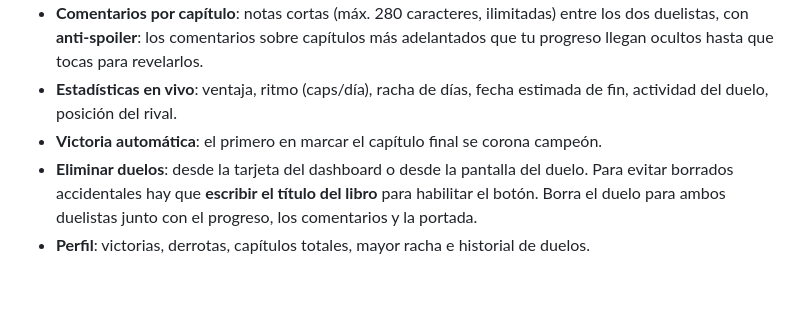
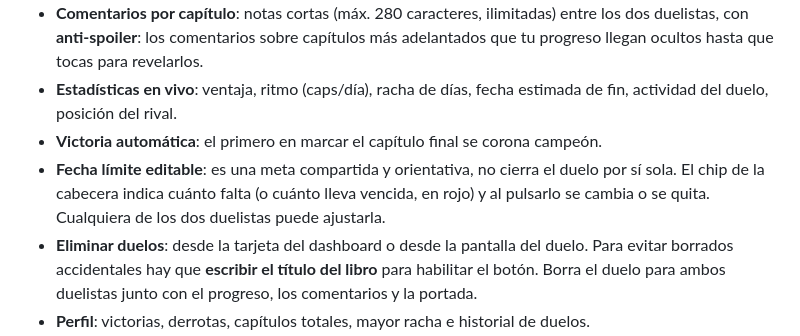
Before and after one commit to hmndz3/ReadOff, a Markdown page: README.md, the part around the change. Drawn GitHub-style; blank space fills up the shorter version.

Commit message:
README: documentar la fecha limite editable

```diff
--- a/README.md
+++ b/README.md
@@ -14,6 +14,7 @@
 - **Comentarios por capítulo**: notas cortas (máx. 280 caracteres, ilimitadas) entre los dos duelistas, con **anti-spoiler**: los comentarios sobre capítulos más adelantados que tu progreso llegan ocultos hasta que tocas para revelarlos.
 - **Estadísticas en vivo**: ventaja, ritmo (caps/día), racha de días, fecha estimada de fin, actividad del duelo, posición del rival.
 - **Victoria automática**: el primero en marcar el capítulo final se corona campeón.
+- **Fecha límite editable**: es una meta compartida y orientativa, no cierra el duelo por sí sola. El chip de la cabecera indica cuánto falta (o cuánto lleva vencida, en rojo) y al pulsarlo se cambia o se quita. Cualquiera de los dos duelistas puede ajustarla.
 - **Eliminar duelos**: desde la tarjeta del dashboard o desde la pantalla del duelo. Para evitar borrados accidentales hay que **escribir el título del libro** para habilitar el botón. Borra el duelo para ambos duelistas junto con el progreso, los comentarios y la portada.
 - **Perfil**: victorias, derrotas, capítulos totales, mayor racha e historial de duelos.
 - **Modo claro y oscuro** 🌙☀️ y **dos idiomas** (español / inglés), ambos con un clic en el header y recordados en tu navegador.
```
